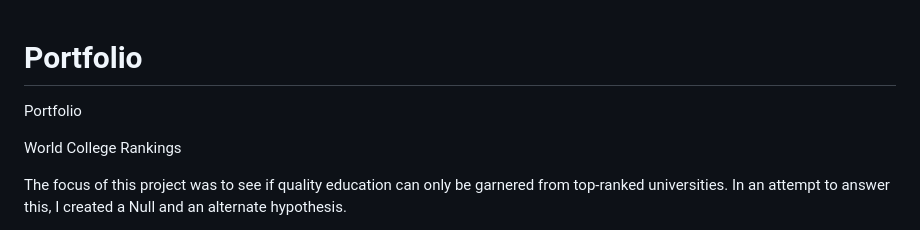
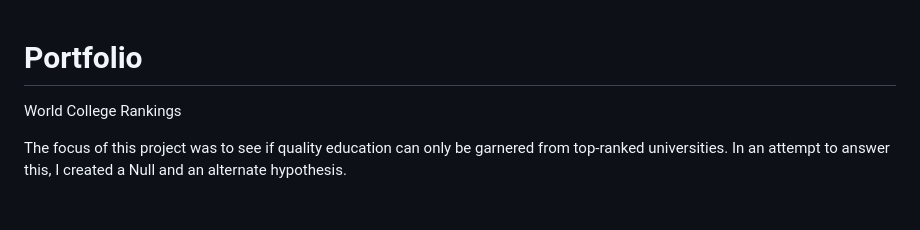
Before and after one commit to blandonlee/Portfolio, a Markdown page: Portfolio README.md, the part around the change. GitHub-like rendering; blank space fills up the shorter version.

```diff
--- a/World College Rankings README.md
+++ b/Portfolio README.md
@@ -1,5 +1,5 @@
 # Portfolio
-Portfolio
+
 
 World College Rankings
 
```
